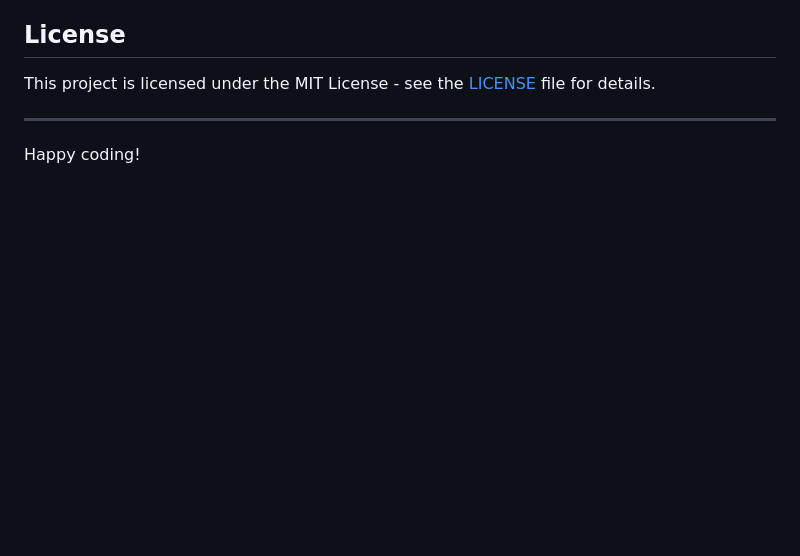
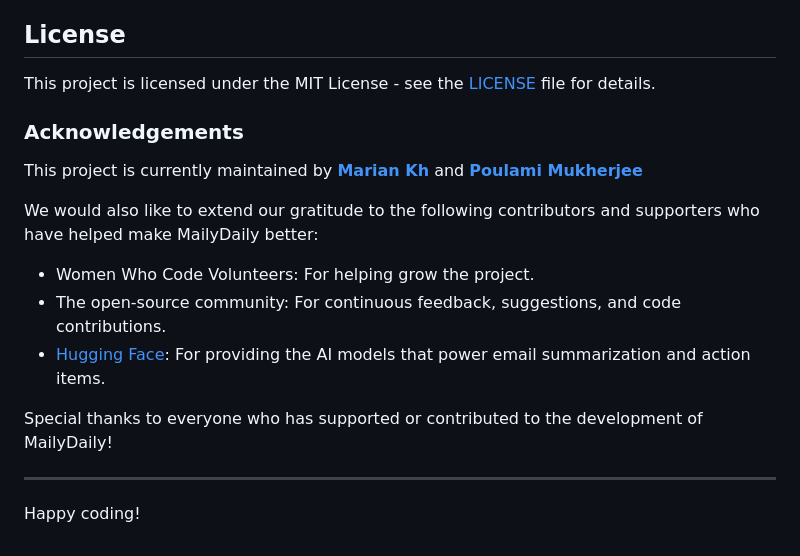
Before and after one commit to MailyDaily/MailyDailyAndroid, a Markdown page: README.md, the part around the change. GitHub-like rendering; blank space fills up the shorter version.

```diff
--- a/README.md
+++ b/README.md
@@ -105,6 +105,19 @@ git push origin feature-branch
 
 This project is licensed under the MIT License - see the [LICENSE](LICENSE) file for details.
 
+
+### Acknowledgements
+
+This project is currently maintained by **[Marian Kh](https://github.com/mariankh1)** and **[Poulami Mukherjee](https://github.com/poulami-mukherjee)**
+
+We would also like to extend our gratitude to the following contributors and supporters who have helped make MailyDaily better:
+
+- Women Who Code Volunteers: For helping grow the project.
+- The open-source community: For continuous feedback, suggestions, and code contributions.
+- [Hugging Face](https://huggingface.co/): For providing the AI models that power email summarization and action items.
+
+Special thanks to everyone who has supported or contributed to the development of MailyDaily!
+
 ---
 
 Happy coding!
```
